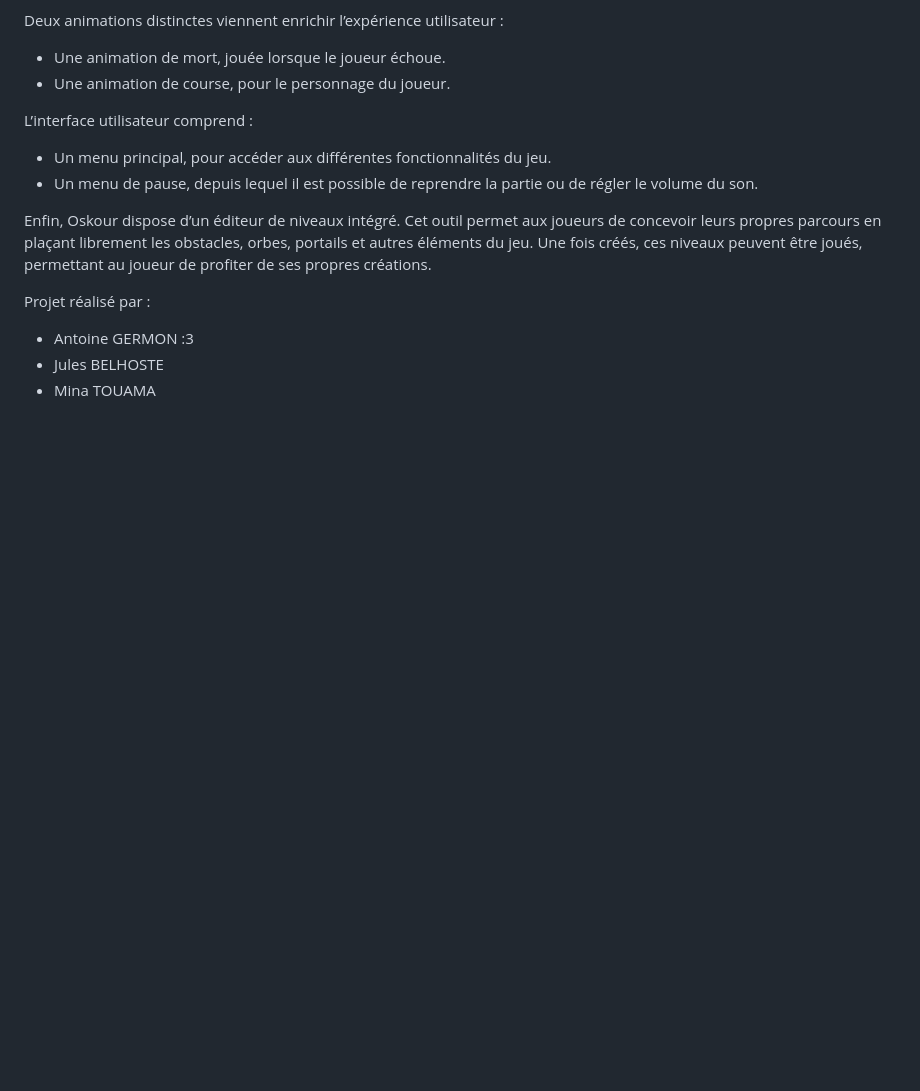
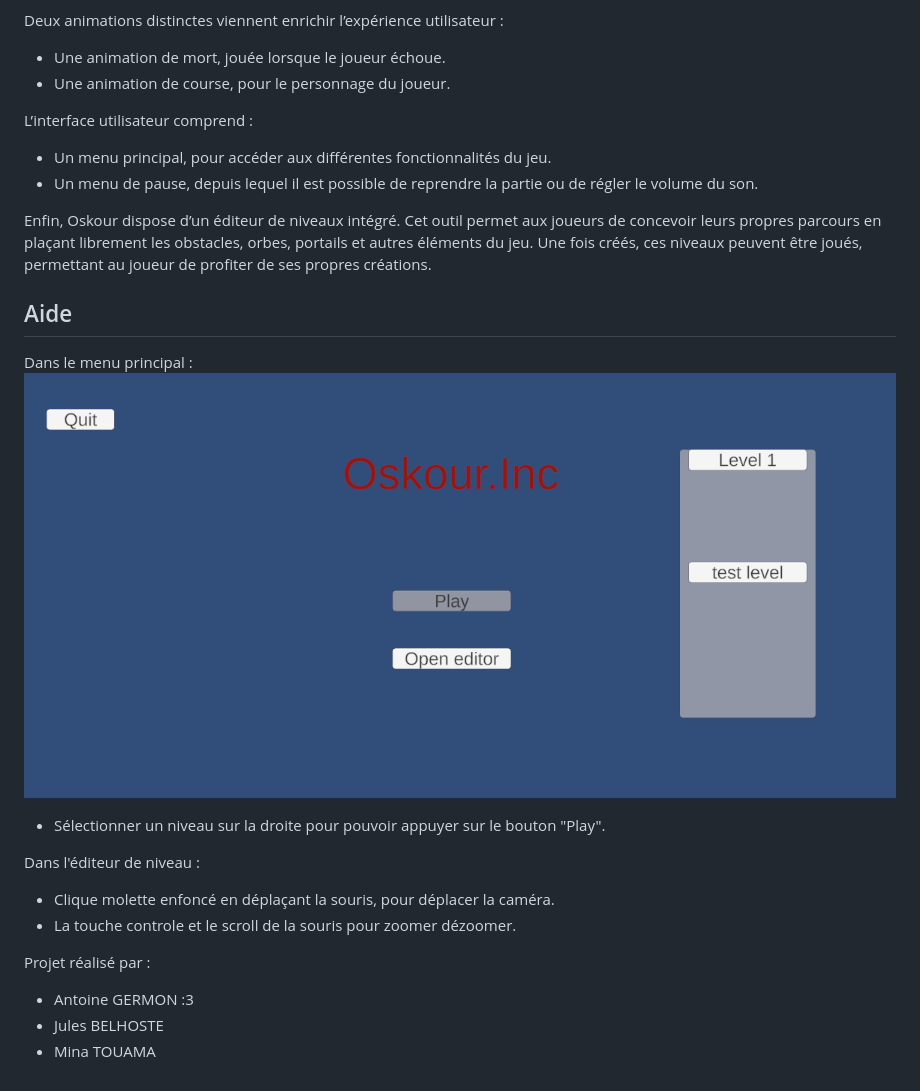
Before and after one commit to 2spoopy4u/Oskour_Inc, a Markdown page: README.md, the part around the change. Rendered like a GitHub page; pictures changed too: ressource/MenuPrincipal.png (added); blank space fills up the shorter version.

Commit message:
Ajout d'une section aide dans le README

```diff
--- a/README.md
+++ b/README.md
@@ -73,6 +73,17 @@ L’interface utilisateur comprend :
 
 Enfin, Oskour dispose d’un éditeur de niveaux intégré. Cet outil permet aux joueurs de concevoir leurs propres parcours en plaçant librement les obstacles, orbes, portails et autres éléments du jeu. Une fois créés, ces niveaux peuvent être joués, permettant au joueur de profiter de ses propres créations.
 
+## Aide
+
+Dans le menu principal :
+![Menu](./ressource/MenuPrincipal.png)
+- Sélectionner un niveau sur la droite pour pouvoir appuyer sur le bouton "Play".
+
+Dans l'éditeur de niveau :
+- Clique molette enfoncé en déplaçant la souris, pour déplacer la caméra.
+- La touche controle et le scroll de la souris pour zoomer dézoomer.
+
+
 Projet réalisé par :
 - Antoine GERMON :3
 - Jules BELHOSTE
```
